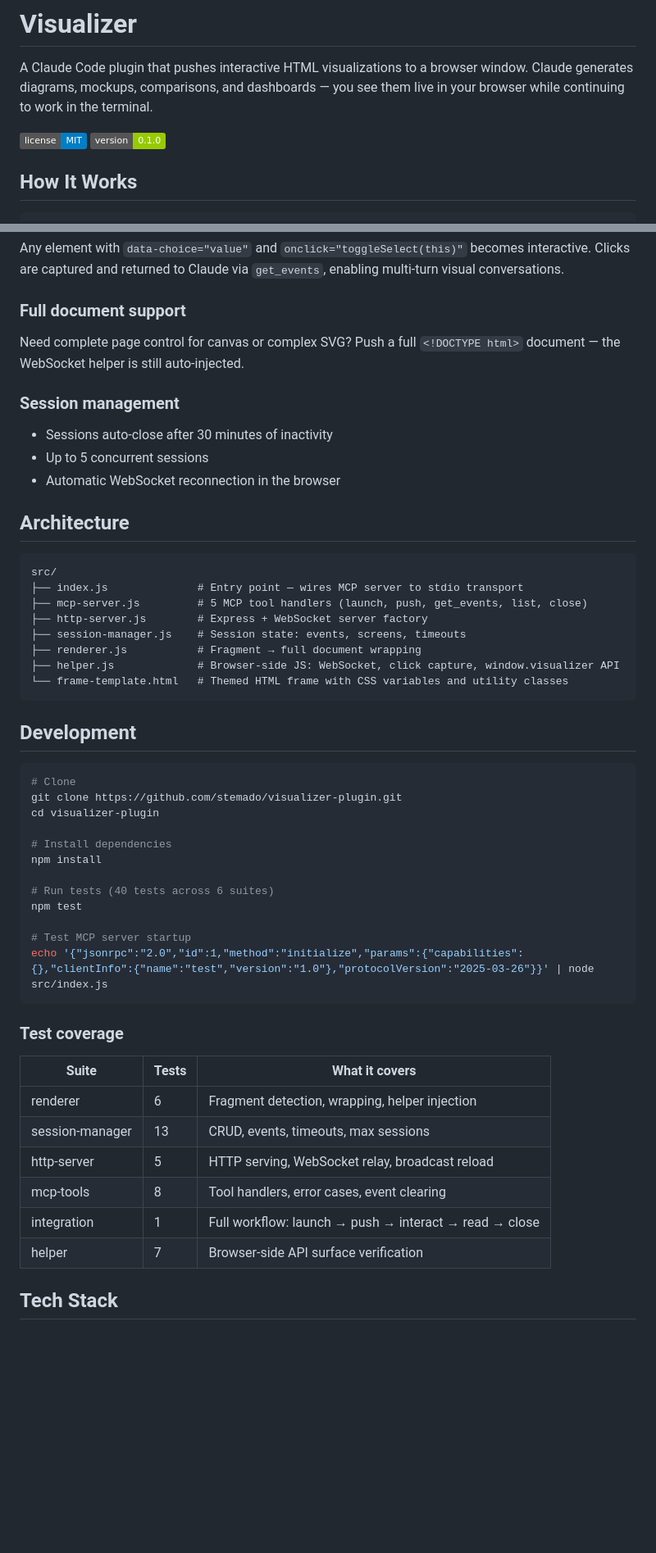
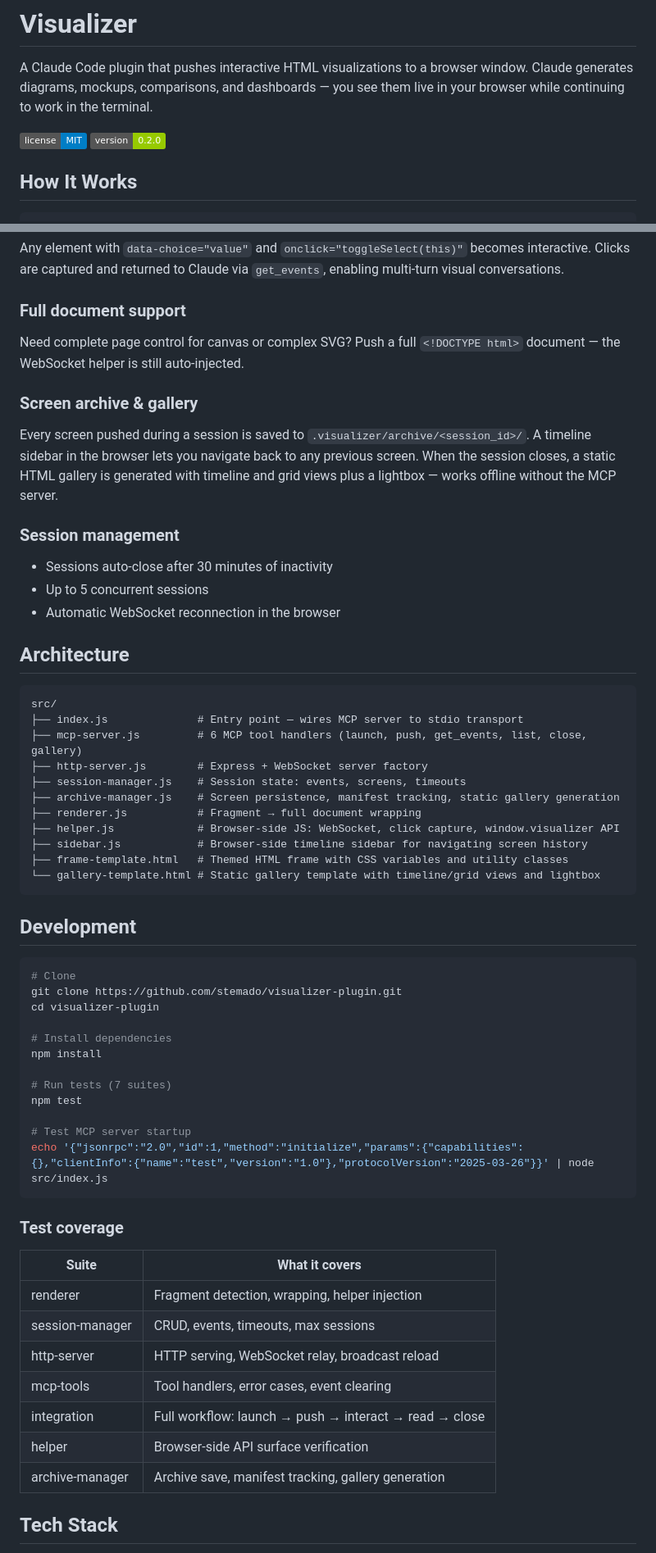
Before and after one commit to stemado/visualizer-plugin, a Markdown page: README.md, 2 parts joined by grey strips. Shown at 82% size. Rendered like a GitHub page; badges without logos; blank space fills up the shorter version.

````diff
--- a/README.md
+++ b/README.md
@@ -3,7 +3,7 @@
 A Claude Code plugin that pushes interactive HTML visualizations to a browser window. Claude generates diagrams, mockups, comparisons, and dashboards — you see them live in your browser while continuing to work in the terminal.
 
 ![MIT License](https://img.shields.io/badge/license-MIT-blue.svg)
-![Version](https://img.shields.io/badge/version-0.1.0-green.svg)
+![Version](https://img.shields.io/badge/version-0.2.0-green.svg)
 
 ## How It Works
 
@@ -97,6 +158,9 @@ Any element with `data-choice="value"` and `onclick="toggleSelect(this)"` become
 ### Full document support
 Need complete page control for canvas or complex SVG? Push a full `<!DOCTYPE html>` document — the WebSocket helper is still auto-injected.
 
+### Screen archive & gallery
+Every screen pushed during a session is saved to `.visualizer/archive/<session_id>/`. A timeline sidebar in the browser lets you navigate back to any previous screen. When the session closes, a static HTML gallery is generated with timeline and grid views plus a lightbox — works offline without the MCP server.
+
 ### Session management
 - Sessions auto-close after 30 minutes of inactivity
 - Up to 5 concurrent sessions
@@ -107,12 +171,15 @@ Need complete page control for canvas or complex SVG? Push a full `<!DOCTYPE htm
 ```
 src/
 ├── index.js              # Entry point — wires MCP server to stdio transport
-├── mcp-server.js         # 5 MCP tool handlers (launch, push, get_events, list, close)
+├── mcp-server.js         # 6 MCP tool handlers (launch, push, get_events, list, close, gallery)
 ├── http-server.js        # Express + WebSocket server factory
 ├── session-manager.js    # Session state: events, screens, timeouts
+├── archive-manager.js    # Screen persistence, manifest tracking, static gallery generation
 ├── renderer.js           # Fragment → full document wrapping
 ├── helper.js             # Browser-side JS: WebSocket, click capture, window.visualizer API
-└── frame-template.html   # Themed HTML frame with CSS variables and utility classes
+├── sidebar.js            # Browser-side timeline sidebar for navigating screen history
+├── frame-template.html   # Themed HTML frame with CSS variables and utility classes
+└── gallery-template.html # Static gallery template with timeline/grid views and lightbox
 ```
 
 ## Development
@@ -125,7 +192,7 @@ cd visualizer-plugin
 # Install dependencies
 npm install
 
-# Run tests (40 tests across 6 suites)
+# Run tests (7 suites)
 npm test
 
 # Test MCP server startup
@@ -134,14 +201,15 @@ echo '{"jsonrpc":"2.0","id":1,"method":"initialize","params":{"capabilities":{},
 
 ### Test coverage
 
-| Suite | Tests | What it covers |
-|-------|-------|---------------|
-| renderer | 6 | Fragment detection, wrapping, helper injection |
-| session-manager | 13 | CRUD, events, timeouts, max sessions |
-| http-server | 5 | HTTP serving, WebSocket relay, broadcast reload |
-| mcp-tools | 8 | Tool handlers, error cases, event clearing |
-| integration | 1 | Full workflow: launch → push → interact → read → close |
-| helper | 7 | Browser-side API surface verification |
+| Suite | What it covers |
+|-------|---------------|
+| renderer | Fragment detection, wrapping, helper injection |
+| session-manager | CRUD, events, timeouts, max sessions |
+| http-server | HTTP serving, WebSocket relay, broadcast reload |
+| mcp-tools | Tool handlers, error cases, event clearing |
+| integration | Full workflow: launch → push → interact → read → close |
+| helper | Browser-side API surface verification |
+| archive-manager | Archive save, manifest tracking, gallery generation |
 
 ## Tech Stack
 
````
Also changed, not shown: other parts of README.md (+73 -12 lines), CLAUDE.md (added, +66 -0 lines).
